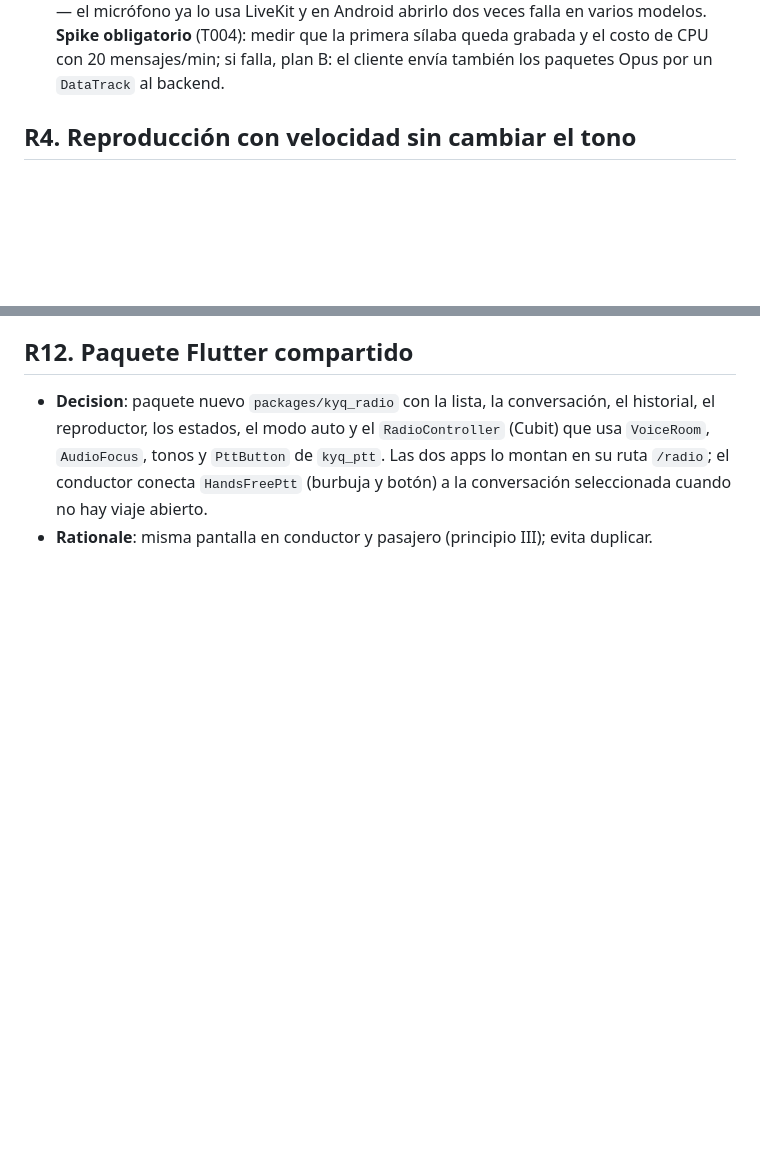
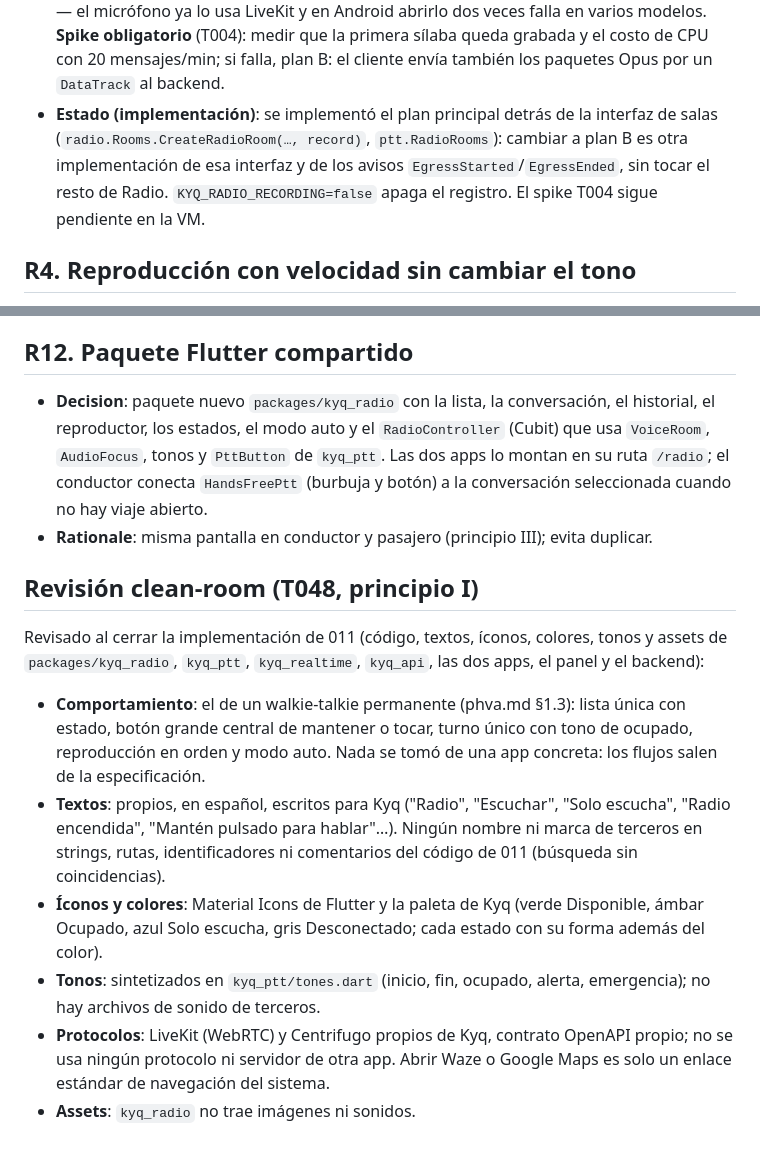
Before and after one commit to jangulo01/kyq, a Markdown page: specs/011-radio-kyq/research.md, 2 parts joined by grey strips. GitHub-like rendering; blank space fills up the shorter version.

Commit message:
011: revisión clean-room, documentación y verificación (fase 13)
- research.md: estado de R3 (plan principal detrás de la interfaz de salas,
  T004 pendiente en la VM) y revisión clean-room del principio I (T048).
- README: paquete kyq_radio y guía corta de Radio (T050).
- Verificación completa en verde: go vet, go test con base real,
  melos analyze y melos test (T049).

Co-Authored-By: Claude <noreply@anthropic.com>
Claude-Session: https://claude.ai/code/session_01UY3ib9eohBLj3igUN91NVB

```diff
--- a/specs/011-radio-kyq/research.md
+++ b/specs/011-radio-kyq/research.md
@@ -52,6 +52,11 @@ Decisiones técnicas de 011 tomadas sobre el código de 001–010 (rama `011-rad
   lo usa LiveKit y en Android abrirlo dos veces falla en varios modelos. **Spike obligatorio**
   (T004): medir que la primera sílaba queda grabada y el costo de CPU con 20 mensajes/min; si
   falla, plan B: el cliente envía también los paquetes Opus por un `DataTrack` al backend.
+- **Estado (implementación)**: se implementó el plan principal detrás de la interfaz de salas
+  (`radio.Rooms.CreateRadioRoom(…, record)`, `ptt.RadioRooms`): cambiar a plan B es otra
+  implementación de esa interfaz y de los avisos `EgressStarted`/`EgressEnded`, sin tocar el
+  resto de Radio. `KYQ_RADIO_RECORDING=false` apaga el registro. El spike T004 sigue pendiente
+  en la VM.
 
 ## R4. Reproducción con velocidad sin cambiar el tono
 
@@ -137,3 +142,23 @@ Decisiones técnicas de 011 tomadas sobre el código de 001–010 (rama `011-rad
   el conductor conecta `HandsFreePtt` (burbuja y botón) a la conversación seleccionada cuando no
   hay viaje abierto.
 - **Rationale**: misma pantalla en conductor y pasajero (principio III); evita duplicar.
+
+## Revisión clean-room (T048, principio I)
+
+Revisado al cerrar la implementación de 011 (código, textos, íconos, colores, tonos y assets de
+`packages/kyq_radio`, `kyq_ptt`, `kyq_realtime`, `kyq_api`, las dos apps, el panel y el backend):
+
+- **Comportamiento**: el de un walkie-talkie permanente (phva.md §1.3): lista única con estado,
+  botón grande central de mantener o tocar, turno único con tono de ocupado, reproducción en
+  orden y modo auto. Nada se tomó de una app concreta: los flujos salen de la especificación.
+- **Textos**: propios, en español, escritos para Kyq ("Radio", "Escuchar", "Solo escucha",
+  "Radio encendida", "Mantén pulsado para hablar"…). Ningún nombre ni marca de terceros en
+  strings, rutas, identificadores ni comentarios del código de 011 (búsqueda sin coincidencias).
+- **Íconos y colores**: Material Icons de Flutter y la paleta de Kyq (verde Disponible, ámbar
+  Ocupado, azul Solo escucha, gris Desconectado; cada estado con su forma además del color).
+- **Tonos**: sintetizados en `kyq_ptt/tones.dart` (inicio, fin, ocupado, alerta, emergencia); no
+  hay archivos de sonido de terceros.
+- **Protocolos**: LiveKit (WebRTC) y Centrifugo propios de Kyq, contrato OpenAPI propio; no se
+  usa ningún protocolo ni servidor de otra app. Abrir Waze o Google Maps es solo un enlace
+  estándar de navegación del sistema.
+- **Assets**: `kyq_radio` no trae imágenes ni sonidos.
```
Also changed, not shown: README.md (+8 -0 lines), specs/011-radio-kyq/tasks.md (+3 -3 lines).
